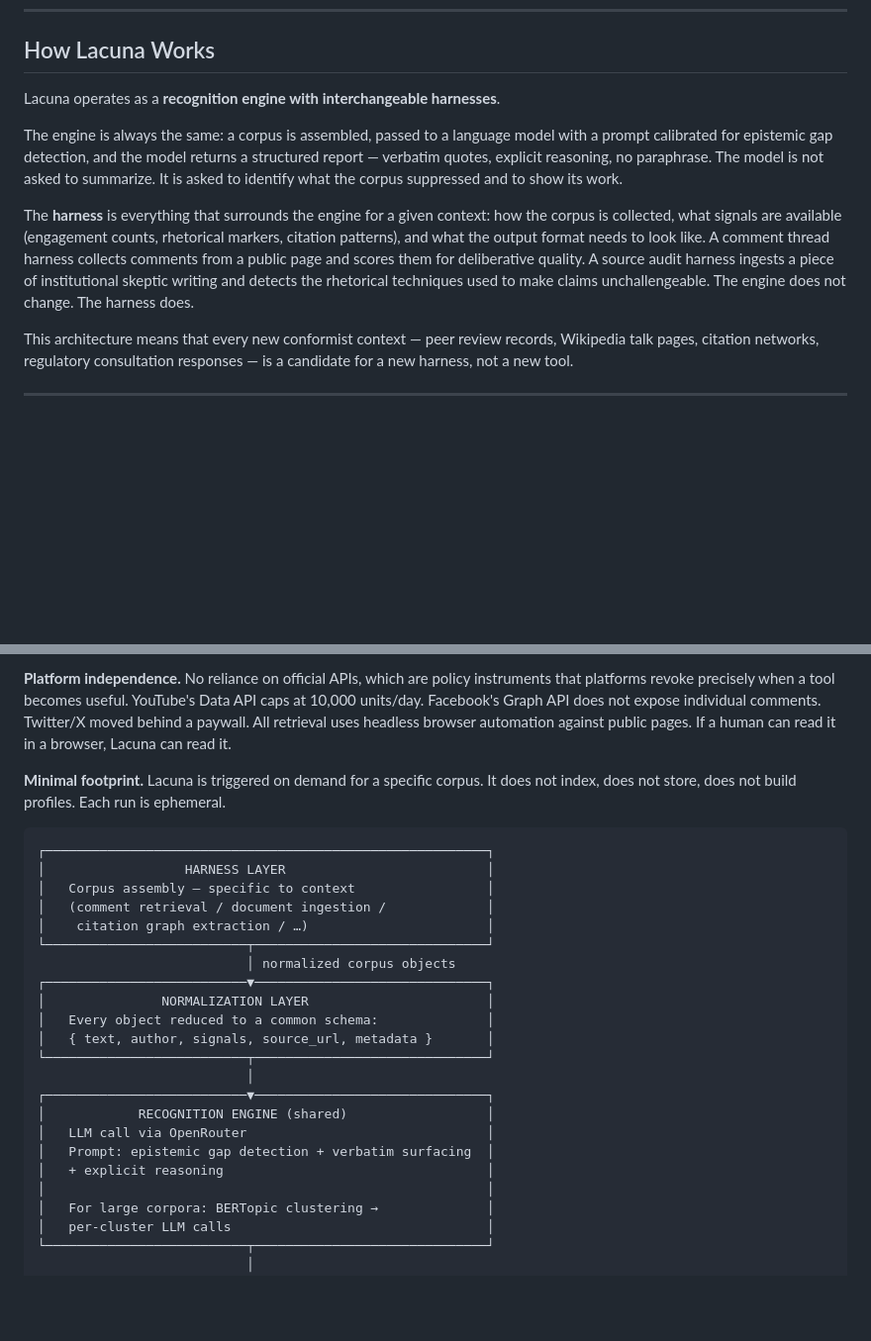
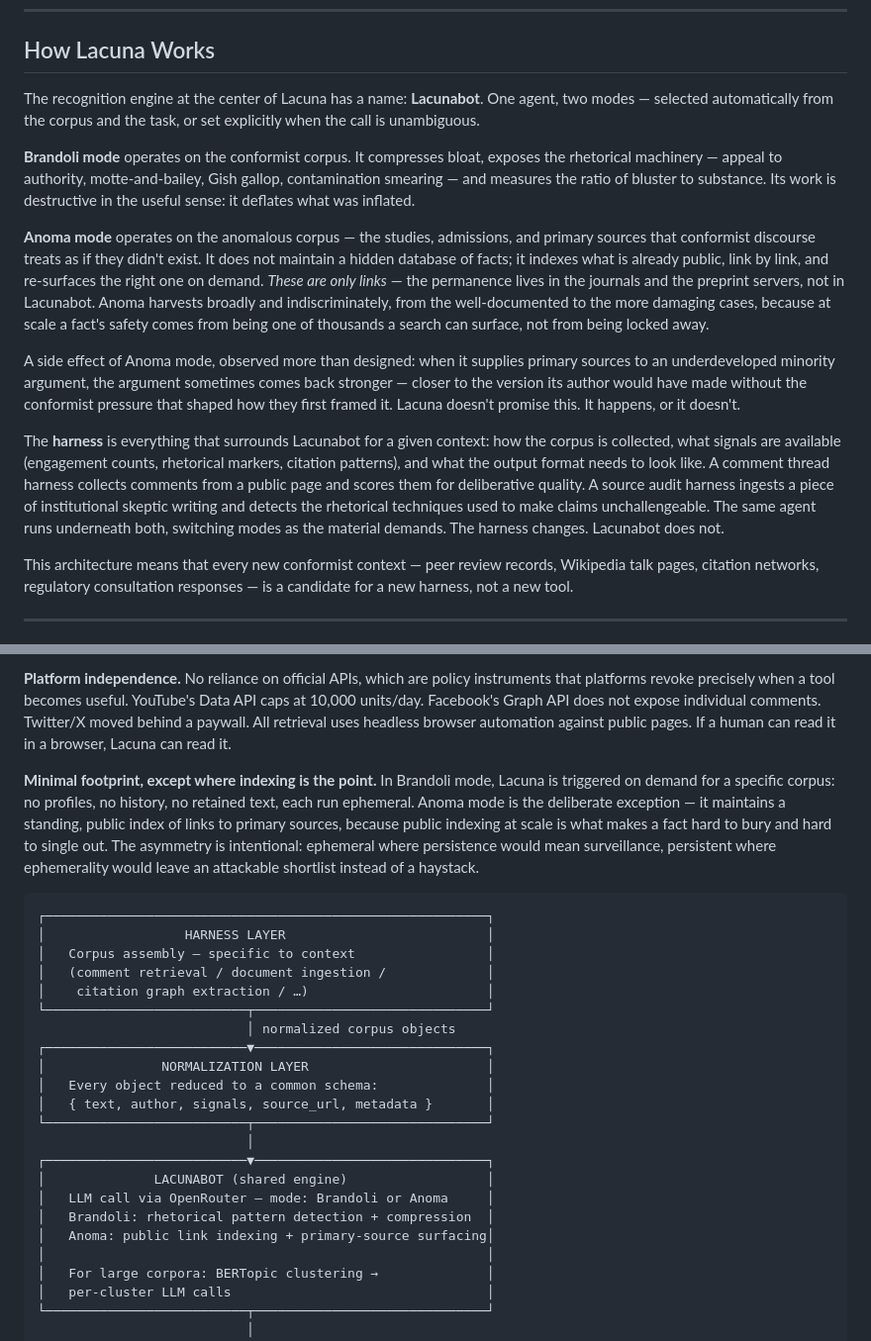
Before and after one commit to PerigGouanvic/lacuna, a Markdown page: README.md, 2 parts joined by grey strips. Shown at 99% size. Rendered like a GitHub page; blank space fills up the shorter version.

Commit message:
docs: introduce Lacunabot as the named engine with Brandoli/Anoma modes
Names the recognition engine, splits it into two modes (Brandoli:
compress the conformist corpus; Anoma: index public links to primary
sources rather than store facts), and revises the "minimal footprint"
invariant to reflect Anoma's intentional public indexing.

````diff
--- a/README.md
+++ b/README.md
@@ -32,11 +32,15 @@ The result is a systematic **testimonial injustice** (Fricker, 2007): credibilit
 
 ## How Lacuna Works
 
-Lacuna operates as a **recognition engine with interchangeable harnesses**.
+The recognition engine at the center of Lacuna has a name: **Lacunabot**. One agent, two modes — selected automatically from the corpus and the task, or set explicitly when the call is unambiguous.
 
-The engine is always the same: a corpus is assembled, passed to a language model with a prompt calibrated for epistemic gap detection, and the model returns a structured report — verbatim quotes, explicit reasoning, no paraphrase. The model is not asked to summarize. It is asked to identify what the corpus suppressed and to show its work.
+**Brandoli mode** operates on the conformist corpus. It compresses bloat, exposes the rhetorical machinery — appeal to authority, motte-and-bailey, Gish gallop, contamination smearing — and measures the ratio of bluster to substance. Its work is destructive in the useful sense: it deflates what was inflated.
 
-The **harness** is everything that surrounds the engine for a given context: how the corpus is collected, what signals are available (engagement counts, rhetorical markers, citation patterns), and what the output format needs to look like. A comment thread harness collects comments from a public page and scores them for deliberative quality. A source audit harness ingests a piece of institutional skeptic writing and detects the rhetorical techniques used to make claims unchallengeable. The engine does not change. The harness does.
+**Anoma mode** operates on the anomalous corpus — the studies, admissions, and primary sources that conformist discourse treats as if they didn't exist. It does not maintain a hidden database of facts; it indexes what is already public, link by link, and re-surfaces the right one on demand. *These are only links* — the permanence lives in the journals and the preprint servers, not in Lacunabot. Anoma harvests broadly and indiscriminately, from the well-documented to the more damaging cases, because at scale a fact's safety comes from being one of thousands a search can surface, not from being locked away.
+
+A side effect of Anoma mode, observed more than designed: when it supplies primary sources to an underdeveloped minority argument, the argument sometimes comes back stronger — closer to the version its author would have made without the conformist pressure that shaped how they first framed it. Lacuna doesn't promise this. It happens, or it doesn't.
+
+The **harness** is everything that surrounds Lacunabot for a given context: how the corpus is collected, what signals are available (engagement counts, rhetorical markers, citation patterns), and what the output format needs to look like. A comment thread harness collects comments from a public page and scores them for deliberative quality. A source audit harness ingests a piece of institutional skeptic writing and detects the rhetorical techniques used to make claims unchallengeable. The same agent runs underneath both, switching modes as the material demands. The harness changes. Lacunabot does not.
 
 This architecture means that every new conformist context — peer review records, Wikipedia talk pages, citation networks, regulatory consultation responses — is a candidate for a new harness, not a new tool.
 
@@ -92,7 +96,7 @@ The shared engine behind all harnesses rests on three invariants:
 
 **Platform independence.** No reliance on official APIs, which are policy instruments that platforms revoke precisely when a tool becomes useful. YouTube's Data API caps at 10,000 units/day. Facebook's Graph API does not expose individual comments. Twitter/X moved behind a paywall. All retrieval uses headless browser automation against public pages. If a human can read it in a browser, Lacuna can read it.
 
-**Minimal footprint.** Lacuna is triggered on demand for a specific corpus. It does not index, does not store, does not build profiles. Each run is ephemeral.
+**Minimal footprint, except where indexing is the point.** In Brandoli mode, Lacuna is triggered on demand for a specific corpus: no profiles, no history, no retained text, each run ephemeral. Anoma mode is the deliberate exception — it maintains a standing, public index of links to primary sources, because public indexing at scale is what makes a fact hard to bury and hard to single out. The asymmetry is intentional: ephemeral where persistence would mean surveillance, persistent where ephemerality would leave an attackable shortlist instead of a haystack.
 
 ```
 ┌─────────────────────────────────────────────────────────┐
@@ -109,10 +113,10 @@ The shared engine behind all harnesses rests on three invariants:
 └──────────────────────────┬──────────────────────────────┘
                            │
 ┌──────────────────────────▼──────────────────────────────┐
-│            RECOGNITION ENGINE (shared)                  │
-│   LLM call via OpenRouter                               │
-│   Prompt: epistemic gap detection + verbatim surfacing  │
-│   + explicit reasoning                                  │
+│              LACUNABOT (shared engine)                  │
+│   LLM call via OpenRouter — mode: Brandoli or Anoma     │
+│   Brandoli: rhetorical pattern detection + compression  │
+│   Anoma: public link indexing + primary-source surfacing│
 │                                                         │
 │   For large corpora: BERTopic clustering →              │
 │   per-cluster LLM calls                                 │
````
